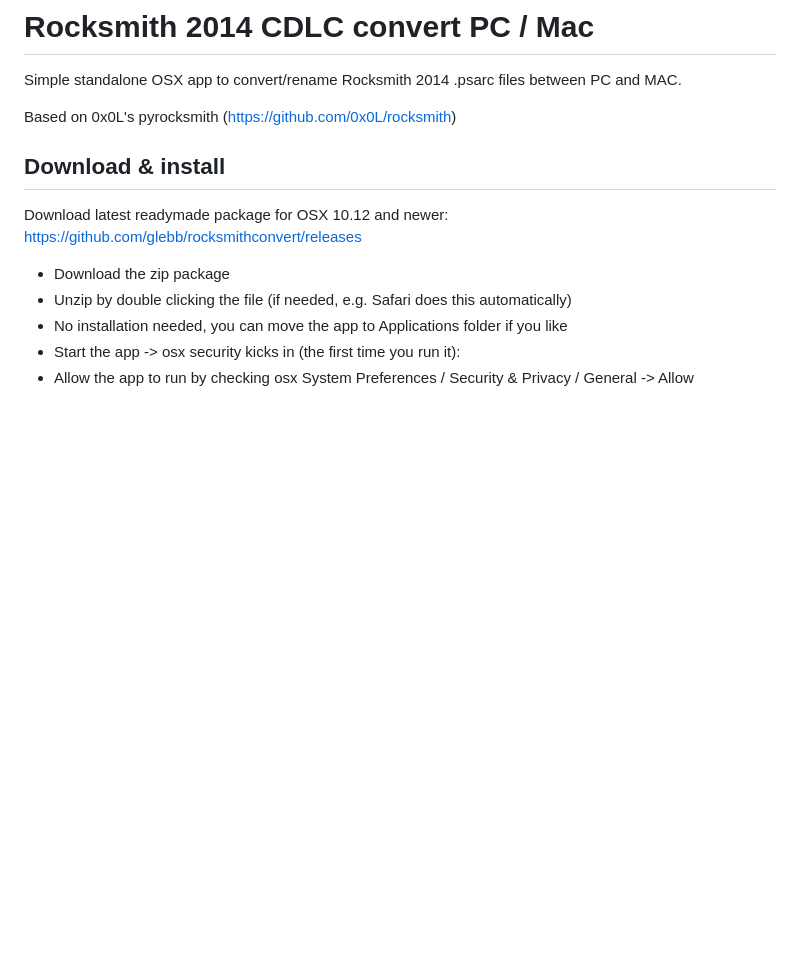
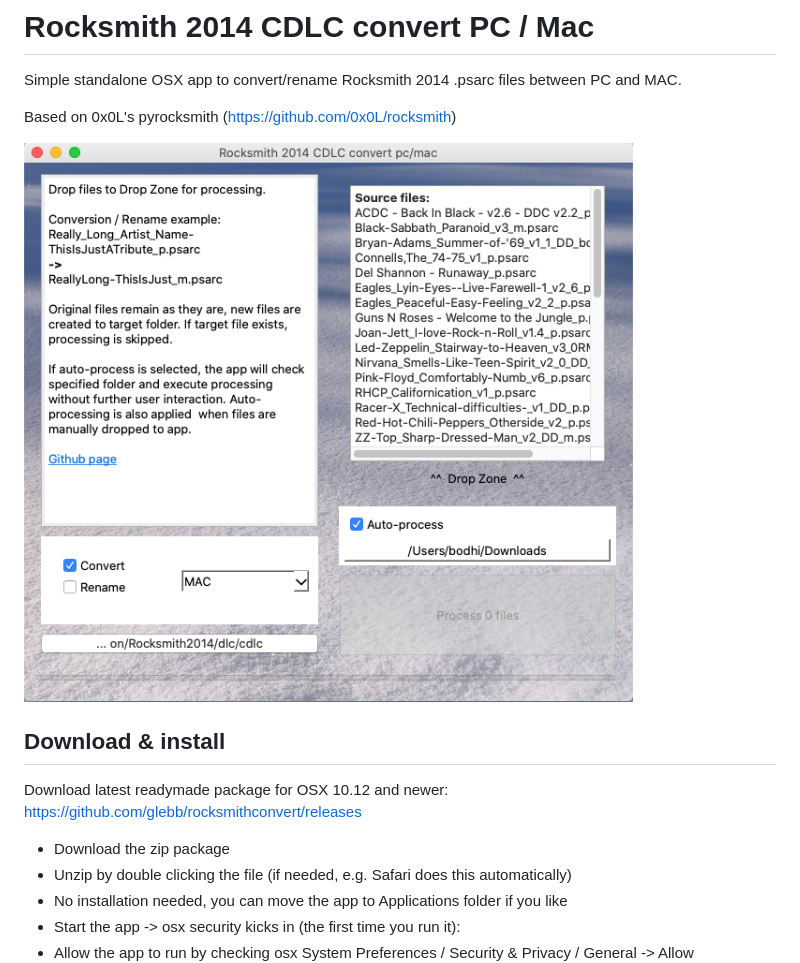
Before and after one commit to glebb/rocksmithconvert, a Markdown page: README.md, the part around the change. GitHub-like rendering; pictures changed too: docs/screenshot.png (added); blank space fills up the shorter version.

Commit message:
img test

```diff
--- a/README.md
+++ b/README.md
@@ -3,6 +3,7 @@ Simple standalone OSX app to convert/rename Rocksmith 2014 .psarc files between
 
 Based on 0x0L's pyrocksmith (https://github.com/0x0L/rocksmith)
 
+![Screenshot](docs/screenshot.png)
 ## Download & install ##
 Download latest readymade package for OSX 10.12 and newer: https://github.com/glebb/rocksmithconvert/releases
 
```
